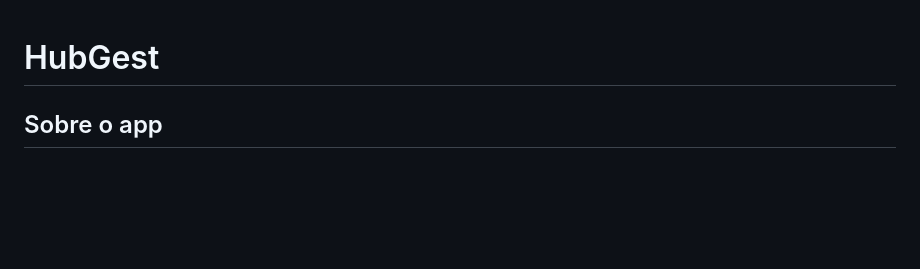
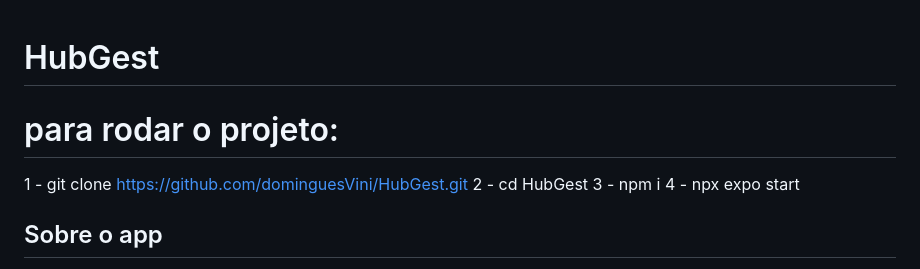
Before and after one commit to dominguesVini/HubGest, a Markdown page: README.md, the part around the change. GitHub-like rendering; blank space fills up the shorter version.

```diff
--- a/README.md
+++ b/README.md
@@ -1,4 +1,10 @@
 # HubGest
+
+# para rodar o projeto:
+1 - git clone https://github.com/dominguesVini/HubGest.git
+2 - cd HubGest
+3 - npm i
+4 - npx expo start
 
 ## Sobre o app
 
```
